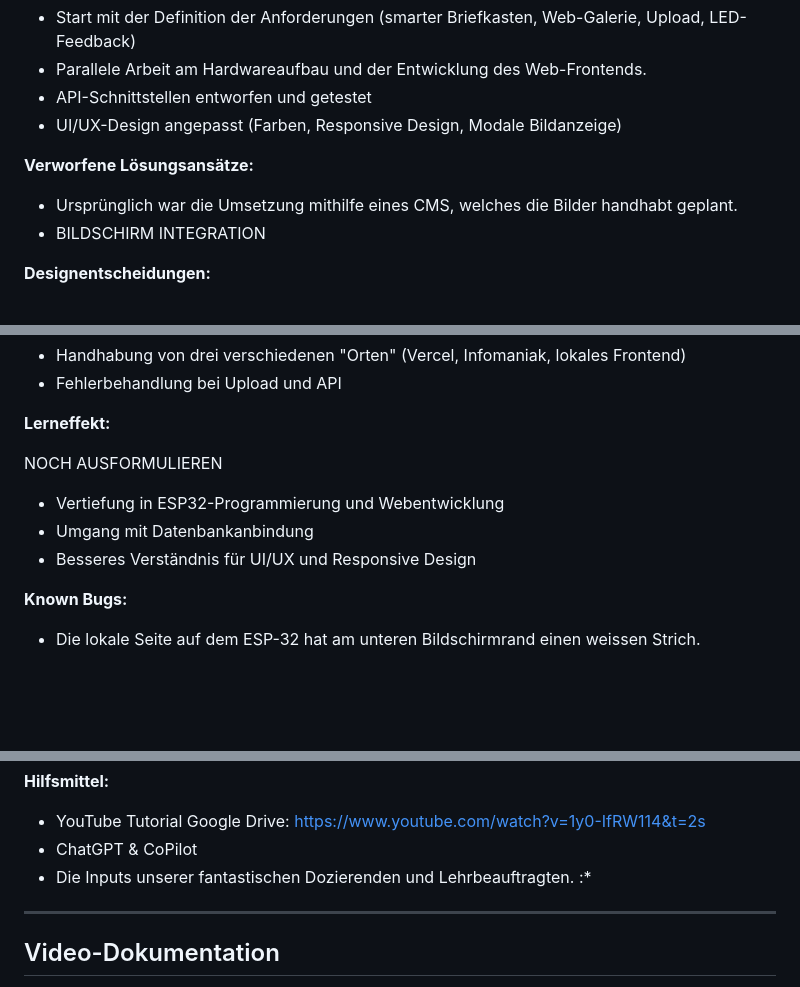
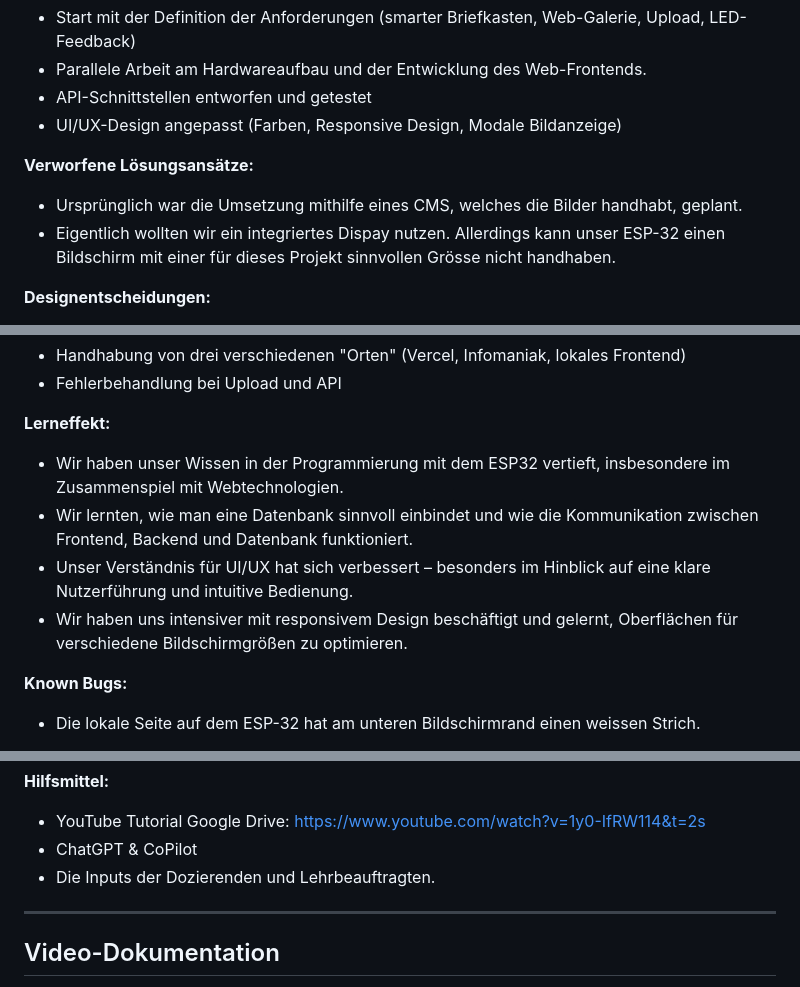
Before and after one commit to nicolahofi/im4-imBild, a Markdown page: README.md, 3 parts joined by grey strips. Rendered like a GitHub page; blank space fills up the shorter version.

```diff
--- a/README.md
+++ b/README.md
@@ -88,8 +88,8 @@ Dieses Projekt ist eine smarte Briefkasten-Lösung, die mit einem ESP32, einer W
 - UI/UX-Design angepasst (Farben, Responsive Design, Modale Bildanzeige)
 
 **Verworfene Lösungsansätze:**
-- Ursprünglich war die Umsetzung mithilfe eines CMS, welches die Bilder handhabt geplant.
-- BILDSCHIRM INTEGRATION
+- Ursprünglich war die Umsetzung mithilfe eines CMS, welches die Bilder handhabt, geplant.
+- Eigentlich wollten wir ein integriertes Dispay nutzen. Allerdings kann unser ESP-32 einen Bildschirm mit einer für dieses Projekt sinnvollen Grösse nicht handhaben.
 
 **Designentscheidungen:**
 - Einfache, moderne UI mit klaren Farben
@@ -109,10 +109,11 @@ Dieses Projekt ist eine smarte Briefkasten-Lösung, die mit einem ESP32, einer W
 
 **Lerneffekt:**
 
- NOCH AUSFORMULIEREN
-- Vertiefung in ESP32-Programmierung und Webentwicklung
-- Umgang mit Datenbankanbindung
-- Besseres Verständnis für UI/UX und Responsive Design
+- Wir haben unser Wissen in der Programmierung mit dem ESP32 vertieft, insbesondere im Zusammenspiel mit Webtechnologien.
+- Wir lernten, wie man eine Datenbank sinnvoll einbindet und wie die Kommunikation zwischen Frontend, Backend und Datenbank funktioniert.
+- Unser Verständnis für UI/UX hat sich verbessert – besonders im Hinblick auf eine klare Nutzerführung und intuitive Bedienung.
+- Wir haben uns intensiver mit responsivem Design beschäftigt und gelernt, Oberflächen für verschiedene Bildschirmgrößen zu optimieren.
+
 
 **Known Bugs:**
 - Die lokale Seite auf dem ESP-32 hat am unteren Bildschirmrand einen weissen Strich.
@@ -123,7 +124,7 @@ Dieses Projekt ist eine smarte Briefkasten-Lösung, die mit einem ESP32, einer W
 **Hilfsmittel:**
 - YouTube Tutorial Google Drive: https://www.youtube.com/watch?v=1y0-IfRW114&t=2s
 - ChatGPT & CoPilot
-- Die Inputs unserer fantastischen Dozierenden und Lehrbeauftragten. :*
+- Die Inputs der Dozierenden und Lehrbeauftragten.
 
 ---
 
```
Also changed, not shown: other parts of README.md (+1 -1 lines).
